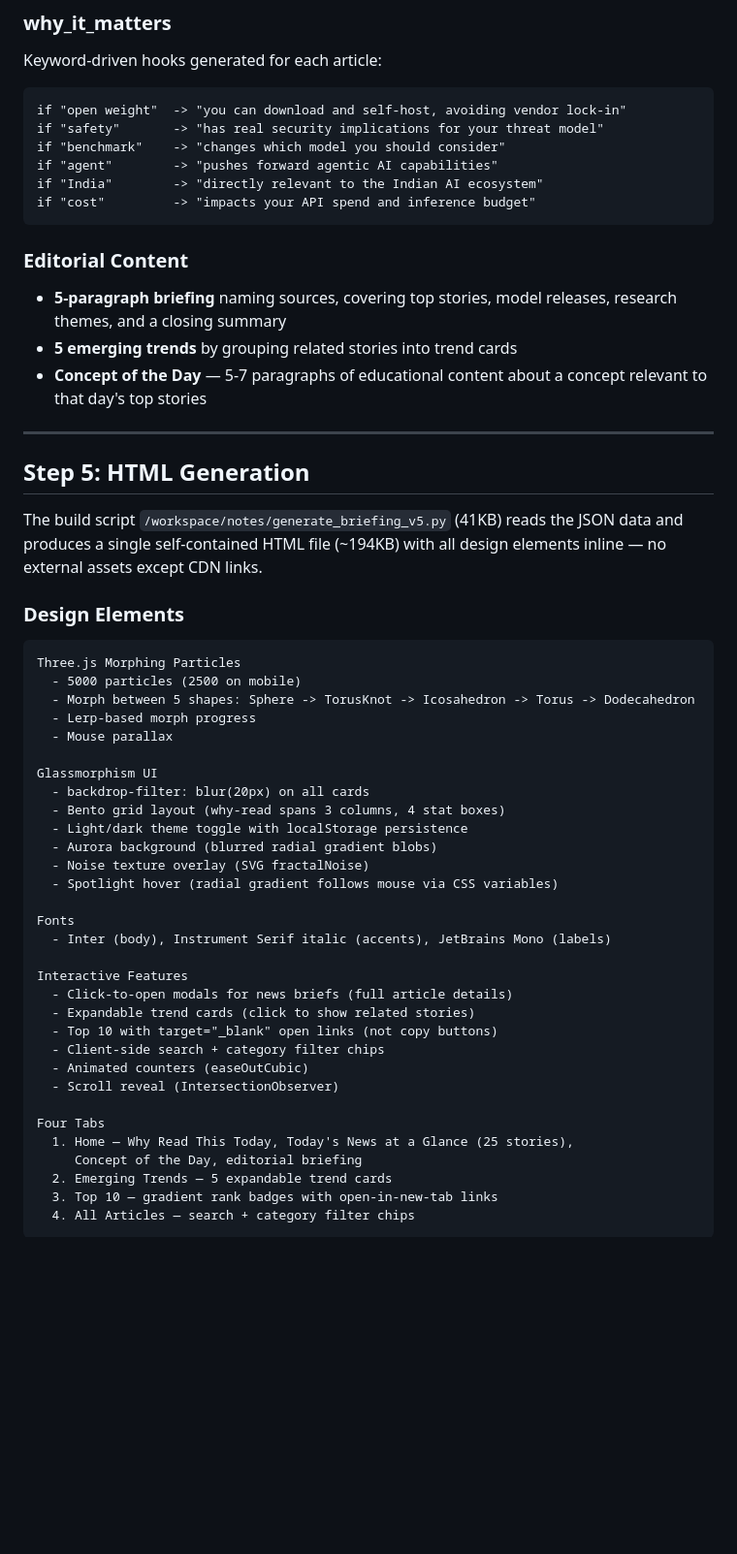
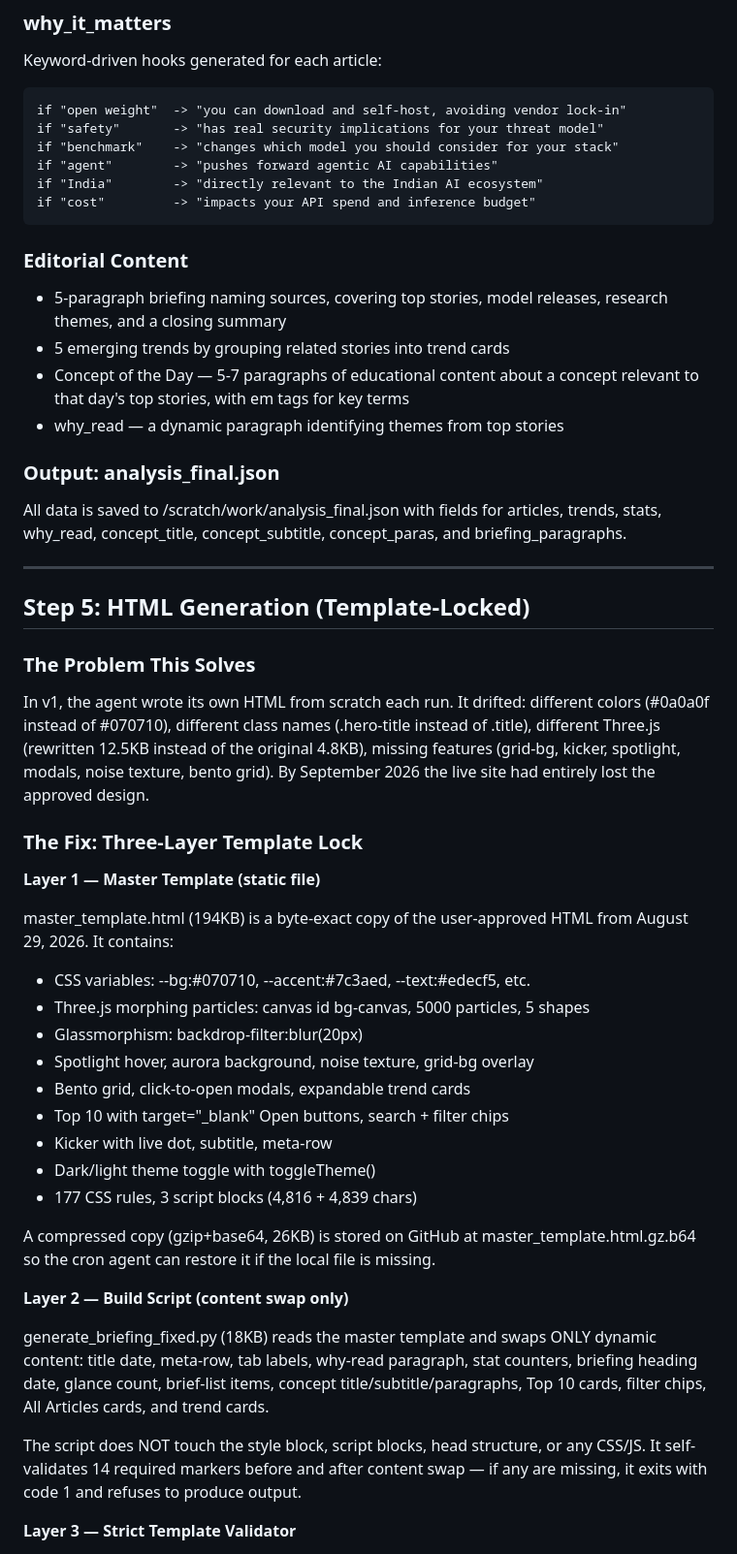
Before and after one commit to Dilip457/ai-news-daily, a Markdown page: ai-news-architecture.md, the part around one of its changes. Shown at 97% size. Rendered like a GitHub page; blank space fills up the shorter version.

Commit message:
Update architecture doc to v3: template lock, validation, pipeline reordering, self-healing

````diff
--- a/ai-news-architecture.md
+++ b/ai-news-architecture.md
@@ -177,7 +198,7 @@ Keyword-driven hooks generated for each article:
 ```
 if "open weight"  -> "you can download and self-host, avoiding vendor lock-in"
 if "safety"       -> "has real security implications for your threat model"
-if "benchmark"    -> "changes which model you should consider"
+if "benchmark"    -> "changes which model you should consider for your stack"
 if "agent"        -> "pushes forward agentic AI capabilities"
 if "India"        -> "directly relevant to the Indian AI ecosystem"
 if "cost"         -> "impacts your API spend and inference budget"
@@ -185,52 +206,64 @@ if "cost"         -> "impacts your API spend and inference budget"
 
 ### Editorial Content
 
-- **5-paragraph briefing** naming sources, covering top stories, model
+- 5-paragraph briefing naming sources, covering top stories, model
   releases, research themes, and a closing summary
-- **5 emerging trends** by grouping related stories into trend cards
-- **Concept of the Day** — 5-7 paragraphs of educational content about
-  a concept relevant to that day's top stories
+- 5 emerging trends by grouping related stories into trend cards
+- Concept of the Day — 5-7 paragraphs of educational content about
+  a concept relevant to that day's top stories, with em tags for key terms
+- why_read — a dynamic paragraph identifying themes from top stories
+
+### Output: analysis_final.json
+
+All data is saved to /scratch/work/analysis_final.json with fields for
+articles, trends, stats, why_read, concept_title, concept_subtitle,
+concept_paras, and briefing_paragraphs.
 
 ---
 
-## Step 5: HTML Generation
+## Step 5: HTML Generation (Template-Locked)
 
-The build script `/workspace/notes/generate_briefing_v5.py` (41KB) reads
-the JSON data and produces a single self-contained HTML file (~194KB)
-with all design elements inline — no external assets except CDN links.
+### The Problem This Solves
 
-### Design Elements
+In v1, the agent wrote its own HTML from scratch each run. It drifted:
+different colors (#0a0a0f instead of #070710), different class names
+(.hero-title instead of .title), different Three.js (rewritten 12.5KB
+instead of the original 4.8KB), missing features (grid-bg, kicker,
+spotlight, modals, noise texture, bento grid). By September 2026 the live
+site had entirely lost the approved design.
 
-```
-Three.js Morphing Particles
-  - 5000 particles (2500 on mobile)
-  - Morph between 5 shapes: Sphere -> TorusKnot -> Icosahedron -> Torus -> Dodecahedron
-  - Lerp-based morph progress
-  - Mouse parallax
+### The Fix: Three-Layer Template Lock
 
-Glassmorphism UI
-  - backdrop-filter: blur(20px) on all cards
-  - Bento grid layout (why-read spans 3 columns, 4 stat boxes)
-  - Light/dark theme toggle with localStorage persistence
-  - Aurora background (blurred radial gradient blobs)
-  - Noise texture overlay (SVG fractalNoise)
-  - Spotlight hover (radial gradient follows mouse via CSS variables)
+**Layer 1 — Master Template (static file)**
 
-Fonts
-  - Inter (body), Instrument Serif italic (accents), JetBrains Mono (labels)
+master_template.html (194KB) is a byte-exact copy of the user-approved
+HTML from August 29, 2026. It contains:
+- CSS variables: --bg:#070710, --accent:#7c3aed, --text:#edecf5, etc.
+- Three.js morphing particles: canvas id bg-canvas, 5000 particles, 5 shapes
+- Glassmorphism: backdrop-filter:blur(20px)
+- Spotlight hover, aurora background, noise texture, grid-bg overlay
+- Bento grid, click-to-open modals, expandable trend cards
+- Top 10 with target="_blank" Open buttons, search + filter chips
+- Kicker with live dot, subtitle, meta-row
+- Dark/light theme toggle with toggleTheme()
+- 177 CSS rules, 3 script blocks (4,816 + 4,839 chars)
 
-Interactive Features
-  - Click-to-open modals for news briefs (full article details)
-  - Expandable trend cards (click to show related stories)
-  - Top 10 with target="_blank" open links (not copy buttons)
-  - Client-side search + category filter chips
-  - Animated counters (easeOutCubic)
-  - Scroll reveal (IntersectionObserver)
+A compressed copy (gzip+base64, 26KB) is stored on GitHub at
+master_template.html.gz.b64 so the cron agent can restore it if the
+local file is missing.
 
-Four Tabs
-  1. Home — Why Read This Today, Today's News at a Glance (25 stories),
-     Concept of the Day, editorial briefing
-  2. Emerging Trends — 5 expandable trend cards
-  3. Top 10 — gradient rank badges with open-in-new-tab links
-  4. All Articles — search + category filter chips
-```
+**Layer 2 — Build Script (content swap only)**
+
+generate_briefing_fixed.py (18KB) reads the master template and swaps
+ONLY dynamic content: title date, meta-row, tab labels, why-read paragraph,
+stat counters, briefing heading date, glance count, brief-list items,
+concept title/subtitle/paragraphs, Top 10 cards, filter chips, All Articles
+cards, and trend cards.
+
+The script does NOT touch the style block, script blocks, head structure,
+or any CSS/JS. It self-validates 14 required markers before and after
+content swap — if any are missing, it exits with code 1 and refuses to
+produce output.
+
+**Layer 3 — Strict Template Validator**
+
````
Also changed, not shown: other parts of ai-news-architecture.md (+245 -190 lines).
